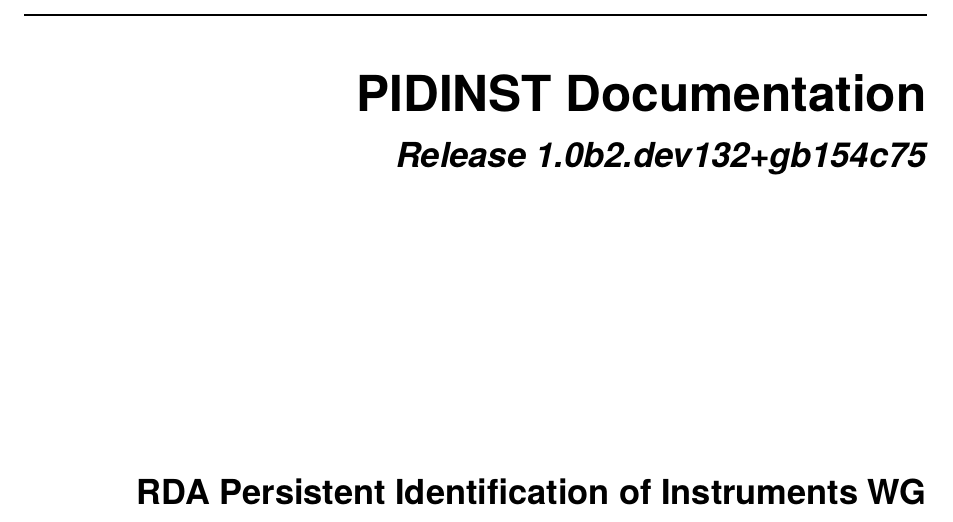
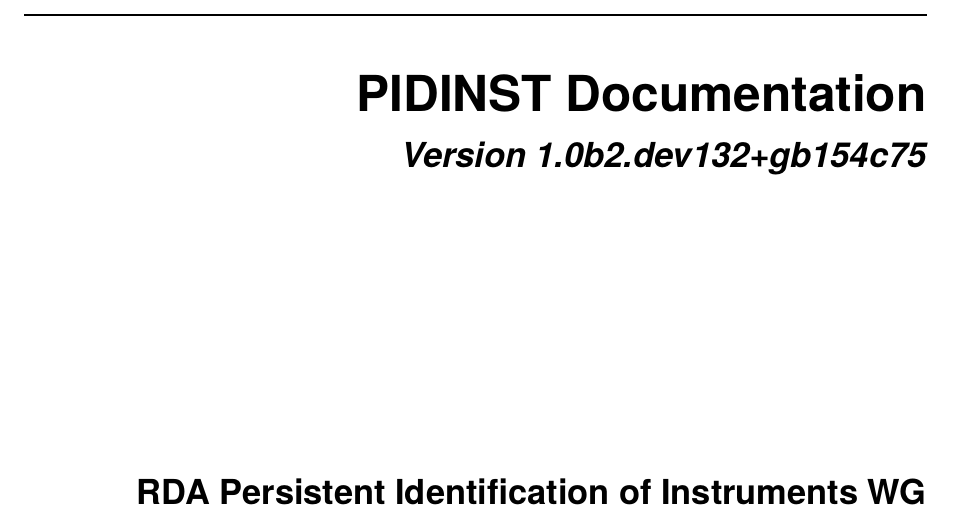
Before and after one commit to rdawg-pidinst/white-paper-pdf, a LaTeX thesis (pidinst.tex): part of page 1 of 45, cut so that both start at the same text. Compiled offline with XeLaTeX.

Commit message:
Change release name to Version

```diff
--- a/pidinst.tex
+++ b/pidinst.tex
@@ -65,7 +65,7 @@
 \release{1.0b2.dev132+gb154c75}
 \author{RDA Persistent Identification of Instruments WG}
 \newcommand{\sphinxlogo}{\vbox{}}
-\renewcommand{\releasename}{Release}
+\renewcommand{\releasename}{Version}
 \makeindex
 \begin{document}
 
```
